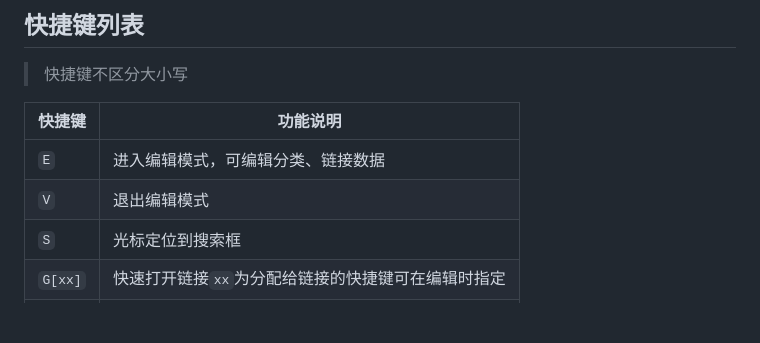
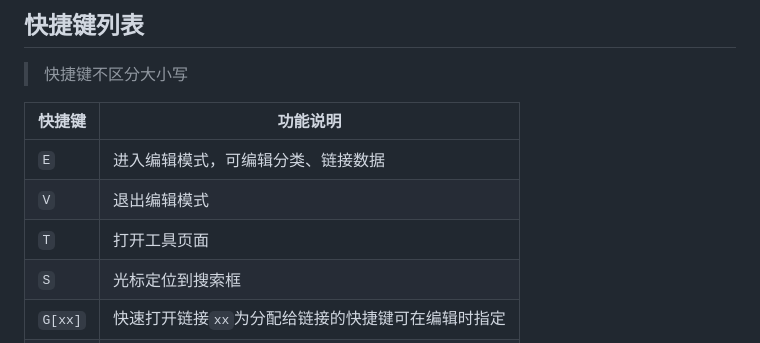
Before and after one commit to iuv/jisuye, a Markdown page: README.md, the part around the change. GitHub-like rendering; blank space fills up the shorter version.

Commit message:
补充说明

```diff
--- a/README.md
+++ b/README.md
@@ -18,6 +18,7 @@
 | --- | --- |
 |`E`|进入编辑模式，可编辑分类、链接数据|
 |`V`|退出编辑模式|
+|`T`|打开工具页面|
 |`S`|光标定位到搜索框|
 |`G[xx]`|快速打开链接`xx`为分配给链接的快捷键可在编辑时指定|
 |`ESC`|取消`S`、`G[xx]`操作|
```
